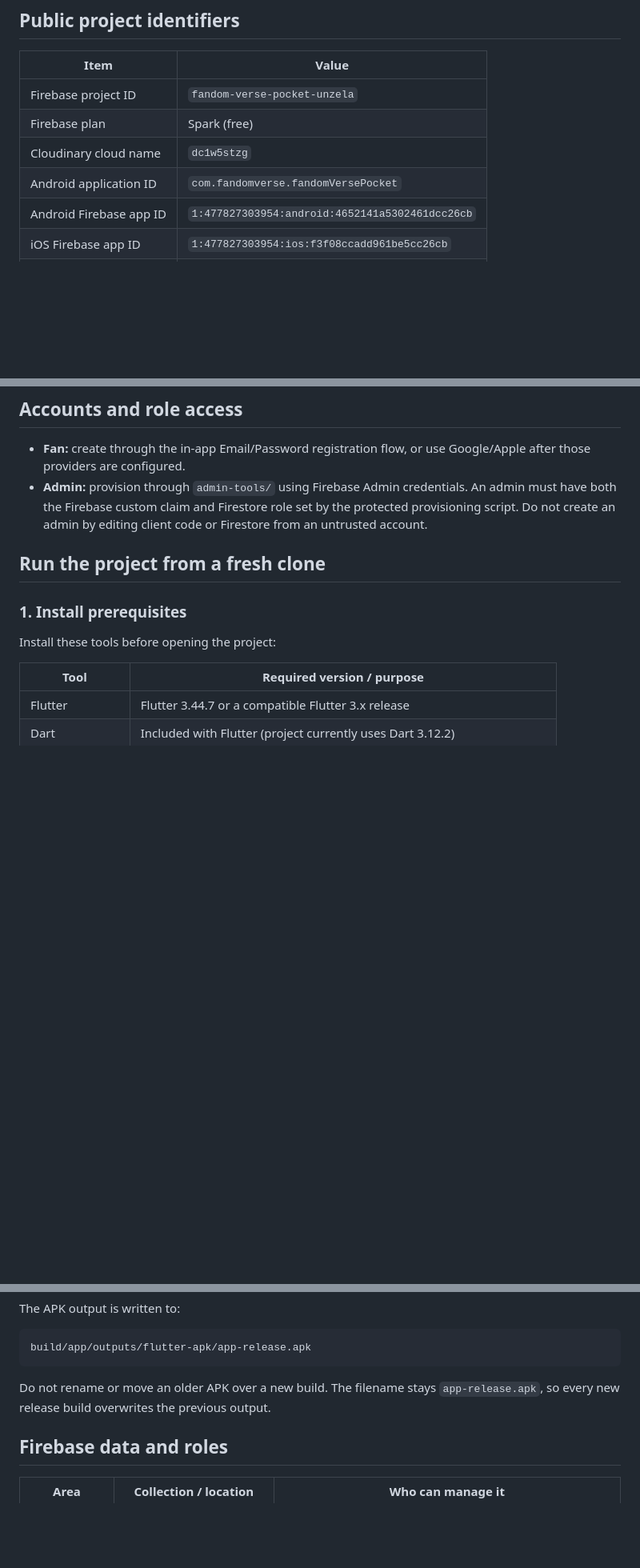
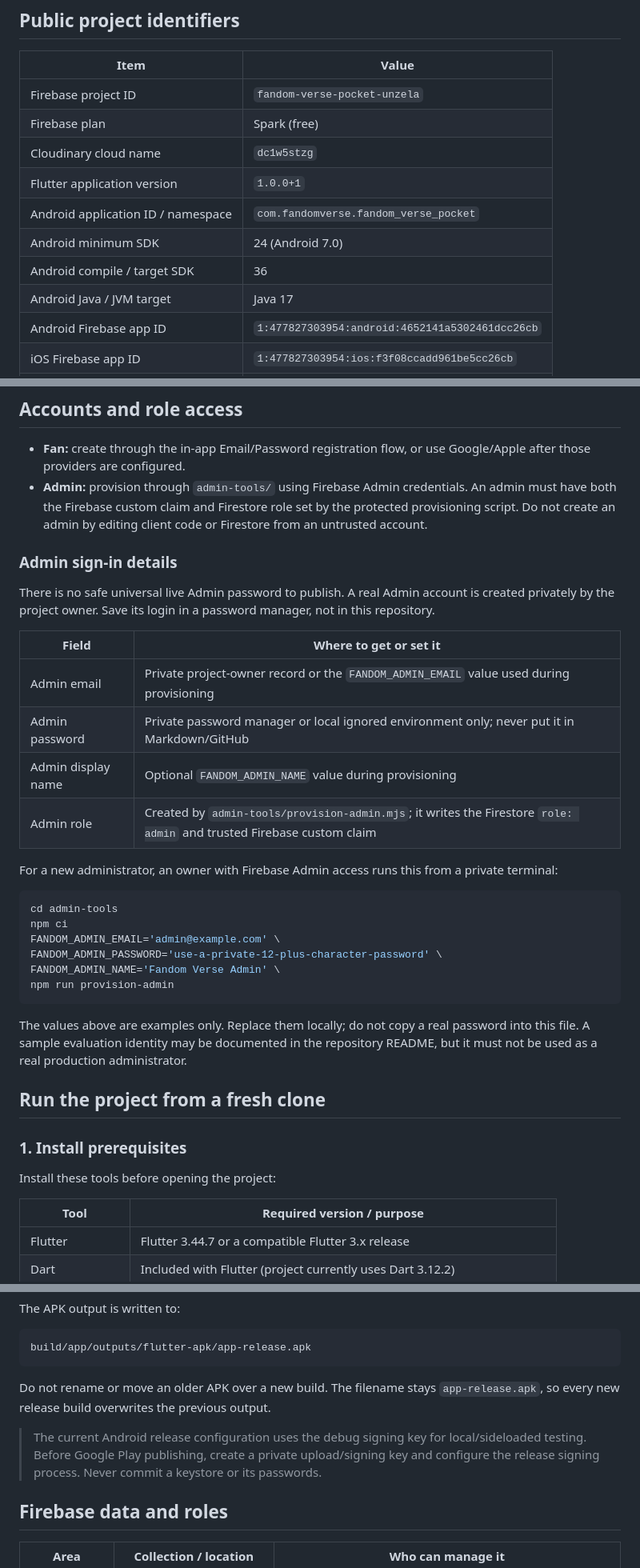
Before and after one commit to Unzela-Waseem/Fandom-Verse-Pocket-Edition, a Markdown page: PROJECT_ACCESS_GUIDE.md, 3 parts joined by grey strips. Shown at 80% size. Rendered like a GitHub page; blank space fills up the shorter version.

Commit message:
docs: clarify app versions and admin access

````diff
--- a/PROJECT_ACCESS_GUIDE.md
+++ b/PROJECT_ACCESS_GUIDE.md
@@ -23,7 +23,11 @@ account JSON files, or private keys in this document or in Git.**
 | Firebase project ID | `fandom-verse-pocket-unzela` |
 | Firebase plan | Spark (free) |
 | Cloudinary cloud name | `dc1w5stzg` |
-| Android application ID | `com.fandomverse.fandomVersePocket` |
+| Flutter application version | `1.0.0+1` |
+| Android application ID / namespace | `com.fandomverse.fandom_verse_pocket` |
+| Android minimum SDK | 24 (Android 7.0) |
+| Android compile / target SDK | 36 |
+| Android Java / JVM target | Java 17 |
 | Android Firebase app ID | `1:477827303954:android:4652141a5302461dcc26cb` |
 | iOS Firebase app ID | `1:477827303954:ios:f3f08ccadd961be5cc26cb` |
 | Web Firebase app ID | `1:477827303954:web:d31180872a196600cc26cb` |
@@ -55,6 +59,35 @@ template—do not put a real secret in it.
   An admin must have both the Firebase custom claim and Firestore role set by
   the protected provisioning script. Do not create an admin by editing client
   code or Firestore from an untrusted account.
+
+### Admin sign-in details
+
+There is no safe universal live Admin password to publish. A real Admin account
+is created privately by the project owner. Save its login in a password manager,
+not in this repository.
+
+| Field | Where to get or set it |
+| --- | --- |
+| Admin email | Private project-owner record or the `FANDOM_ADMIN_EMAIL` value used during provisioning |
+| Admin password | Private password manager or local ignored environment only; never put it in Markdown/GitHub |
+| Admin display name | Optional `FANDOM_ADMIN_NAME` value during provisioning |
+| Admin role | Created by `admin-tools/provision-admin.mjs`; it writes the Firestore `role: admin` and trusted Firebase custom claim |
+
+For a new administrator, an owner with Firebase Admin access runs this from a
+private terminal:
+
+```bash
+cd admin-tools
+npm ci
+FANDOM_ADMIN_EMAIL='admin@example.com' \
+FANDOM_ADMIN_PASSWORD='use-a-private-12-plus-character-password' \
+FANDOM_ADMIN_NAME='Fandom Verse Admin' \
+npm run provision-admin
+```
+
+The values above are examples only. Replace them locally; do not copy a real
+password into this file. A sample evaluation identity may be documented in the
+repository README, but it must not be used as a real production administrator.
 
 ## Run the project from a fresh clone
 
@@ -217,6 +250,11 @@ build/app/outputs/flutter-apk/app-release.apk
 Do not rename or move an older APK over a new build. The filename stays
 `app-release.apk`, so every new release build overwrites the previous output.
 
+> The current Android release configuration uses the debug signing key for
+> local/sideloaded testing. Before Google Play publishing, create a private
+> upload/signing key and configure the release signing process. Never commit a
+> keystore or its passwords.
+
 ## Firebase data and roles
 
 | Area | Collection / location | Who can manage it |
````
